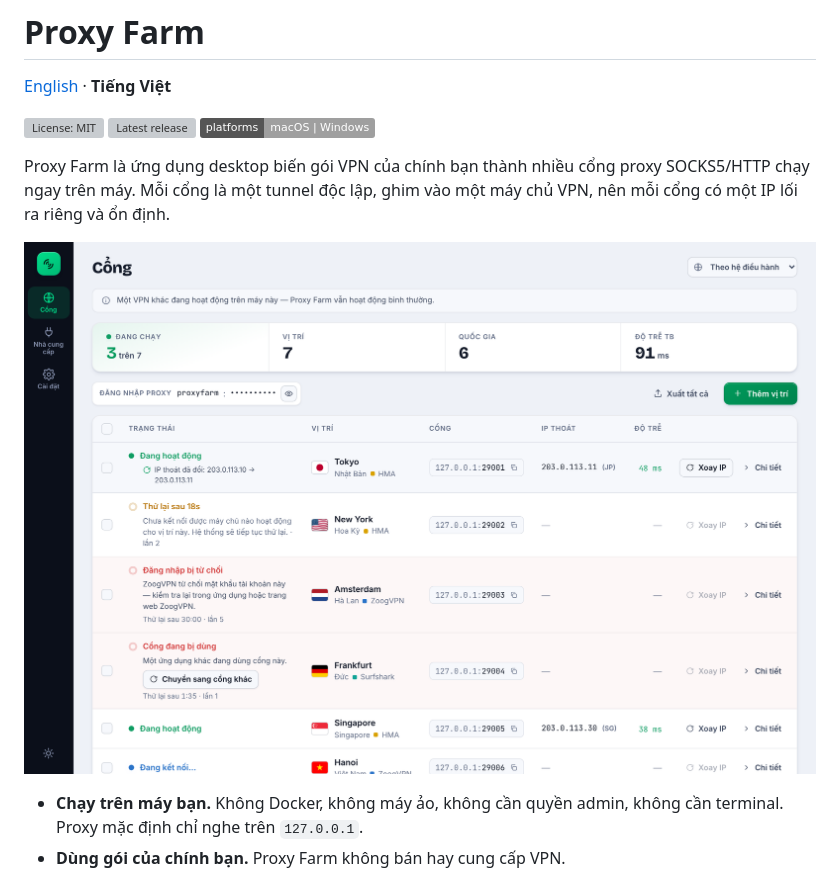
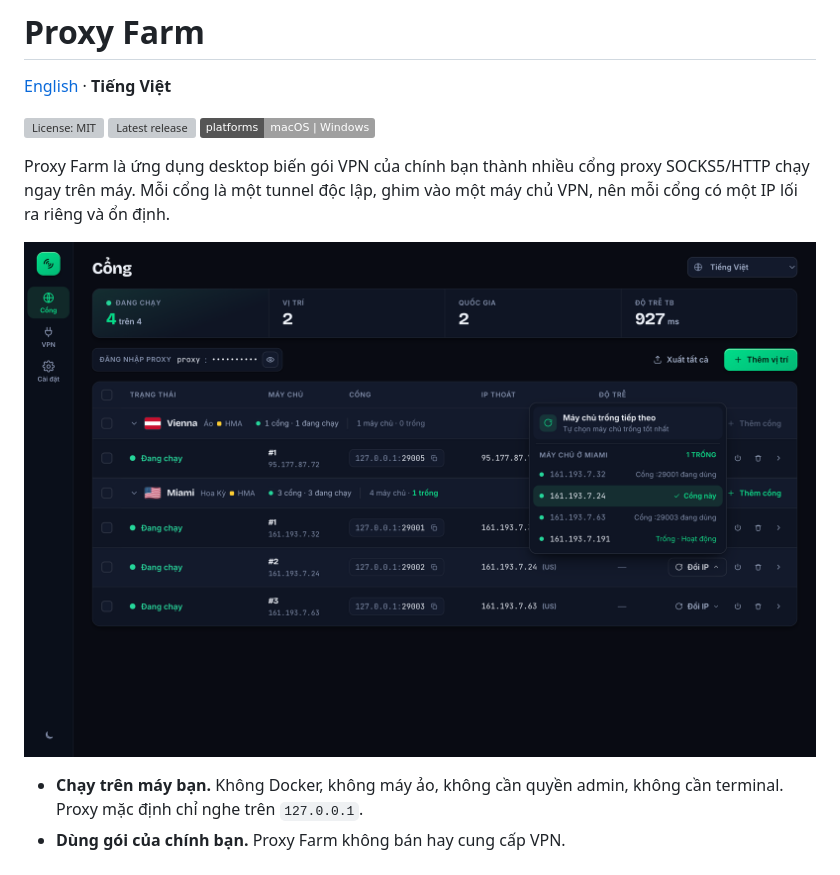
Before and after one commit to huuhoa143/proxy-farm, a Markdown page: README.vi.md, the part around the change. Drawn GitHub-style; pictures changed too: docs/screenshots/v2/main-server-pools-vi.png (added); badges without logos; grey boxes are pictures that could not be loaded.

```diff
--- a/README.vi.md
+++ b/README.vi.md
@@ -10,7 +10,7 @@ Proxy Farm là ứng dụng desktop biến gói VPN của chính bạn thành nh
 SOCKS5/HTTP chạy ngay trên máy. Mỗi cổng là một tunnel độc lập, ghim vào một máy chủ VPN,
 nên mỗi cổng có một IP lối ra riêng và ổn định.
 
-![Màn hình chính của Proxy Farm](docs/screenshots/v2/main-light-vi.png)
+![Màn hình chính của Proxy Farm](docs/screenshots/v2/main-server-pools-vi.png)
 
 - **Chạy trên máy bạn.** Không Docker, không máy ảo, không cần quyền admin, không cần
   terminal. Proxy mặc định chỉ nghe trên `127.0.0.1`.
```
Also changed, not shown: README.md (+1 -1 lines), docs/screenshots/v2/main-server-pools-en.png (added).
